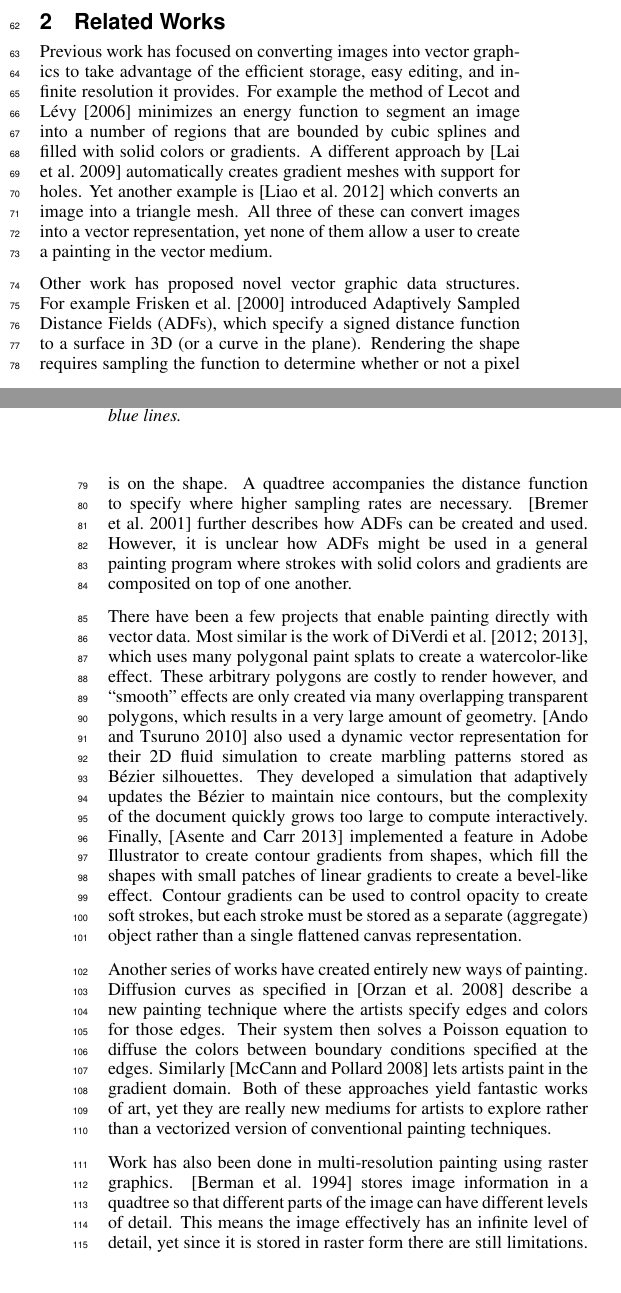
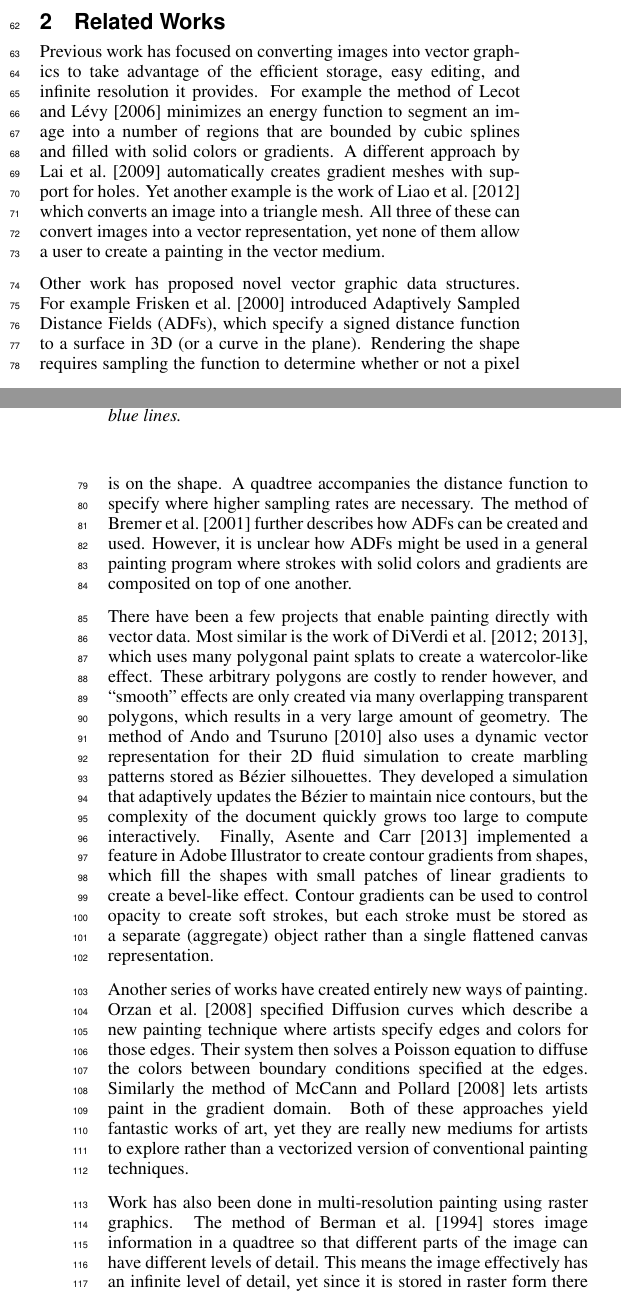
Before and after one commit to mdbenjam/trianglePainterPaper, a LaTeX paper (paper.tex): two parts of the columns of pages 1 and 2 of 8, joined at a grey line, cut so that both start at the same text. Compiled offline with pdfLaTeX.

Commit message:
Changed citations to shortcite

```diff
--- a/paper.tex
+++ b/paper.tex
@@ -124,8 +124,8 @@ Previous work has focused on converting images into vector graphics to take adva
 efficient storage, easy editing, and infinite resolution it provides. For example the method of
 Lecot and L\'{e}vy~\shortcite{lecot:ARD:2006}
 minimizes an energy function to segment an image into a number of regions that are bounded
-by cubic splines and filled with solid colors or gradients. A different approach by \cite{Lai:2009:ATG:1531326.1531391}
-automatically creates gradient meshes with support for holes. Yet another example is \cite{10.1109/TVCG.2012.76}
+by cubic splines and filled with solid colors or gradients. A different approach by Lai~\etal~\shortcite{Lai:2009:ATG:1531326.1531391}
+automatically creates gradient meshes with support for holes. Yet another example is the work of Liao~\etal~\shortcite{10.1109/TVCG.2012.76}
 which converts an image into a triangle mesh. All three of these can convert images into
 a vector representation, yet none of them allow a user to create a painting in the vector medium.
 
@@ -135,7 +135,7 @@ introduced Adaptively Sampled Distance Fields (ADFs), which specify a signed dis
 (or a curve in the plane).
 %
 Rendering the shape requires sampling the function to determine whether or not a pixel is on the shape.
-A quadtree accompanies the distance function to specify where higher sampling rates are necessary. \cite{Bremer:2001:VCM}
+A quadtree accompanies the distance function to specify where higher sampling rates are necessary. The method of Bremer~\etal~\shortcite{Bremer:2001:VCM}
 further describes how ADFs can be created and used. However, it is unclear how ADFs might be used in a general
 painting program where strokes with solid colors and gradients are composited on top of one another.
 
@@ -147,17 +147,18 @@ painting program where strokes with solid colors and gradients are composited on
     \label{fig:stroke}
 \end{figure}
 
-There have been a few projects that enable painting directly with vector data.  Most similar is the work of DiVerdi et al.~\shortcite{diverdi2012,diverdi2013}, which uses many polygonal paint splats to create a watercolor-like effect.  These arbitrary polygons are costly to render however, and ``smooth'' effects are only created via many overlapping transparent polygons, which results in a very large amount of geometry.  \cite{ando2010} also used a dynamic vector representation for their 2D fluid simulation to create marbling patterns stored as B\'{e}zier silhouettes.  They developed a simulation that adaptively updates the B\'{e}zier to maintain nice contours, but the complexity of the document quickly grows too large to compute interactively.  Finally, \cite{asente2013} implemented a feature in Adobe Illustrator to create contour gradients from shapes, which fill the shapes with small patches of linear gradients to create a bevel-like effect.  Contour gradients can be used to control opacity to create soft strokes, but each stroke must be stored as a separate (aggregate) object rather than a single flattened canvas representation.
+There have been a few projects that enable painting directly with vector data.  Most similar is the work of DiVerdi et al.~\shortcite{diverdi2012,diverdi2013}, which uses many polygonal paint splats to create a watercolor-like effect.  These arbitrary polygons are costly to render however, and ``smooth'' effects are only created via many overlapping transparent polygons, which results in a very large amount of geometry. The method of Ando and Tsuruno~\shortcite{ando2010} also uses a dynamic vector representation for their 2D fluid simulation to create marbling patterns stored as B\'{e}zier silhouettes.  They developed a simulation that adaptively updates the B\'{e}zier to maintain nice contours, but the complexity of the document quickly grows too large to compute interactively.  Finally, Asente and Carr~\shortcite{asente2013} implemented a feature in Adobe Illustrator to create contour gradients from shapes, which fill the shapes with small patches of linear gradients to create a bevel-like effect.  Contour gradients can be used to control opacity to create soft strokes, but each stroke must be stored as a separate (aggregate) object rather than a single flattened canvas representation.
 
-Another series of works have created entirely new ways of painting. Diffusion curves as specified in \cite{Orzan:2008:DCV:1360612.1360691}
-describe a new painting technique where the artists specify edges and colors for those edges. Their system
+Another series of works have created entirely new ways of painting. Orzan~\etal~\shortcite{Orzan:2008:DCV:1360612.1360691}
+specified Diffusion curves which
+describe a new painting technique where artists specify edges and colors for those edges. Their system
 then solves a Poisson equation to diffuse the colors between boundary conditions specified at the edges.
-Similarly \cite{McCann:2008:RGP:1360612.1360692}
+Similarly the method of McCann and Pollard~\shortcite{McCann:2008:RGP:1360612.1360692}
 lets artists paint in the gradient domain. Both of these approaches yield fantastic works of art, yet
 they are really new mediums for artists to explore rather than a vectorized version of conventional
 painting techniques.
 
-Work has also been done in multi-resolution painting using raster graphics. \cite{Berman:1994:MPC:192161.192181}
+Work has also been done in multi-resolution painting using raster graphics. The method of Berman~\etal~\shortcite{Berman:1994:MPC:192161.192181}
 stores image information in a quadtree so that different parts of the image can have different levels of detail.
 This means the image effectively has an infinite level of detail, yet since it is stored in raster form
 there are still limitations. For example a stroke painted at coarse detail will still look blurry when
```
Also changed, not shown: paper.tex (6 more changed lines).
